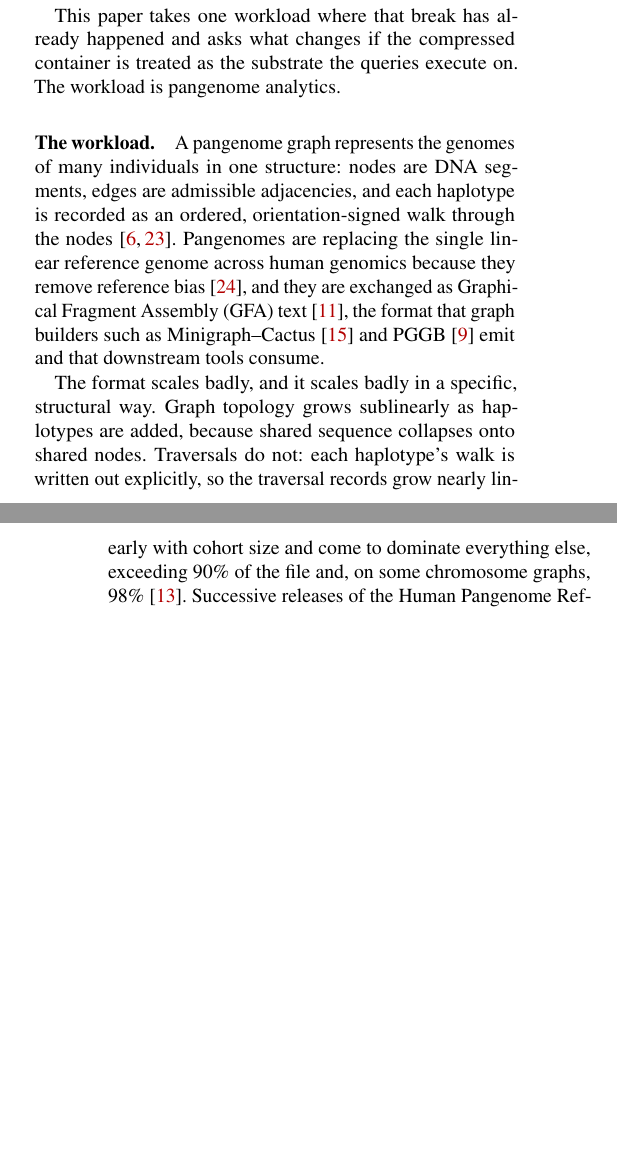
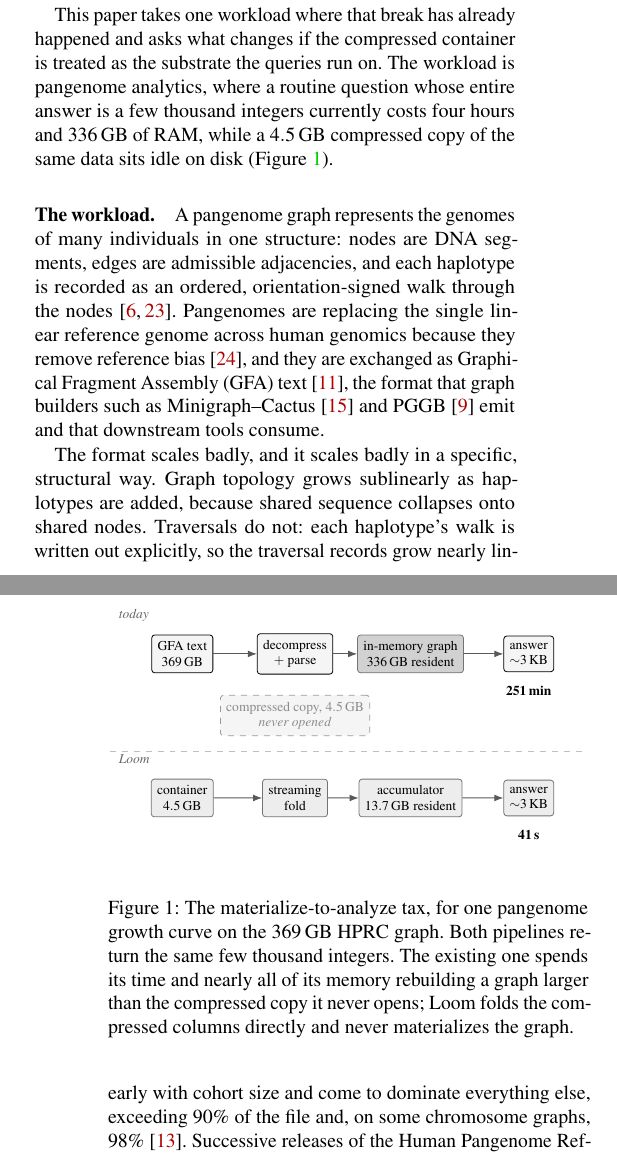
Before and after one commit to babyplutokurt/GFAz, a LaTeX paper (paper_fast/source/main.tex, which reads paper_fast/source/1_introduction.tex, paper_fast/source/fig_tax.tex): two parts of the columns of pages 1 and 2 of 16, joined at a grey line, cut so that both start at the same text, the shorter picture padded with empty space. Compiled offline with pdfLaTeX; a LaTeX package or settings file that is missing is left out.

Commit message:
paper: tighten the introduction and add Figure 1
- Merge three opening paragraphs into one that reaches a concrete number.
- Preempt the three obvious fixes in the intro, pointing at 2.3; reviewers
  propose decompress-to-NVMe before they reach the section that rebuts it.
- Cut the contributions block from 45 lines to 26.
- Fix the growth-curve RSS: 330 GB was wrong, tab:growth says 336 GB.
- Add fig:tax, the two-pipeline diagram: same query, same answer, 251 min and
  336 GB against 41 s and 13.7 GB, with the 4.5 GB copy that today's pipeline
  never opens.

Co-Authored-By: Claude Opus 5 (1M context) <noreply@anthropic.com>

```diff
--- a/paper_fast/source/1_introduction.tex
+++ b/paper_fast/source/1_introduction.tex
@@ -17 +5,0 @@ during the entire computation. It was treated as a shipping container, opened on
-and discarded, rather than as a representation anything could run on.
@@ -18,7 +13,13 @@ and discarded, rather than as a representation anything could run on.
+and discarded, rather than as a representation anything could execute on.
 
 This paper takes one workload where that break has already happened and asks what
-changes if the compressed container is treated as the substrate the queries
-execute on. The workload is pangenome analytics.
+changes if the compressed container is treated as the substrate the queries run
+on. The workload is pangenome analytics, where a routine question whose entire
+answer is a few thousand integers currently costs four hours and $336$\,GB of
+RAM, while a $4.5$\,GB compressed copy of the same data sits idle on disk
+(Figure~\ref{fig:tax}).
+
+\input{fig_tax}
 
 \paragraph{The workload.}
 A pangenome graph represents the genomes of many individuals in one structure:
@@ -75,3 +76,5 @@ is exactly what a grammar-compressed traversal column can supply, which means th
 compressed container is not merely storable but \emph{computable}, and the
 expansion step everyone pays for is not required by the computation. It is
 required only by the interface the existing tools present.
+
+The obvious ways to avoid paying it do not work, and Section~\ref{subsec:bg-alternatives}
@@ -138 +132,0 @@ domains.
-  \item \textbf{An evaluation that measures the storage argument, not only the
--- /dev/null
+++ b/paper_fast/source/fig_tax.tex
@@ -0,0 +1,44 @@
+\begin{figure}[t]
+\centering
+\begin{tikzpicture}[
+  scale=0.97, every node/.append style={transform shape},
+  box/.style={draw, rounded corners=1.5pt, minimum height=6.5mm, align=center,
+              inner xsep=3pt, font=\scriptsize},
+  cold/.style={box, fill=black!4},
+  hot/.style={box, fill=black!18, draw=black!55},
+  ours/.style={box, fill=black!7, draw=black!55},
+  ar/.style={-{Latex[length=1.6mm]}, black!65, line width=0.5pt},
+  lbl/.style={font=\scriptsize\itshape, black!60},
+  cost/.style={font=\scriptsize\bfseries}
+]
+%% ---- top pipeline: what every tool does today ------------------------------
+\node[cold] (gfa)  at (0,0)      {GFA text\\$369$\,GB};
+\node[cold] (dec)  at (2.05,0)   {decompress\\$+$ parse};
+\node[hot]  (mem)  at (4.15,0)   {in-memory graph\\$336$\,GB resident};
+\node[cold] (ans1) at (6.30,0)   {answer\\$\sim$3\,KB};
+\draw[ar] (gfa) -- (dec); \draw[ar] (dec) -- (mem); \draw[ar] (mem) -- (ans1);
+\node[lbl, anchor=west] at (-1.28,0.70) {today};
+\node[cost] at (6.30,-0.68) {251\,min};
+
+%% the copy that already solves storage, and that nothing in the run touches
+\node[cold, dashed, draw=black!40, text=black!45] (idle) at (2.05,-1.12)
+  {compressed copy, $4.5$\,GB\\\emph{never opened}};
+
+\draw[dashed, black!25] (-1.32,-1.78) -- (7.35,-1.78);
+
+%% ---- bottom pipeline: this paper -------------------------------------------
+\node[ours] (cont) at (0,-2.62)   {container\\$4.5$\,GB};
+\node[ours] (str)  at (2.05,-2.62){streaming\\fold};
+\node[ours] (acc)  at (4.15,-2.62){accumulator\\$13.7$\,GB resident};
+\node[ours] (ans2) at (6.30,-2.62){answer\\$\sim$3\,KB};
+\draw[ar] (cont) -- (str); \draw[ar] (str) -- (acc); \draw[ar] (acc) -- (ans2);
+\node[lbl, anchor=west] at (-1.28,-1.92) {\sys};
+\node[cost] at (6.30,-3.30) {41\,s};
+\end{tikzpicture}
+\caption{The materialize-to-analyze tax, for one pangenome growth curve on the
+$369$\,GB HPRC graph. Both pipelines return the same few thousand integers. The
+existing one spends its time and nearly all of its memory rebuilding a graph
+larger than the compressed copy it never opens; \sys folds the compressed columns
+directly and never materializes the graph.}
+\label{fig:tax}
+\end{figure}
```
Also changed, not shown: paper_fast/source/1_introduction.tex (88 more changed lines).
